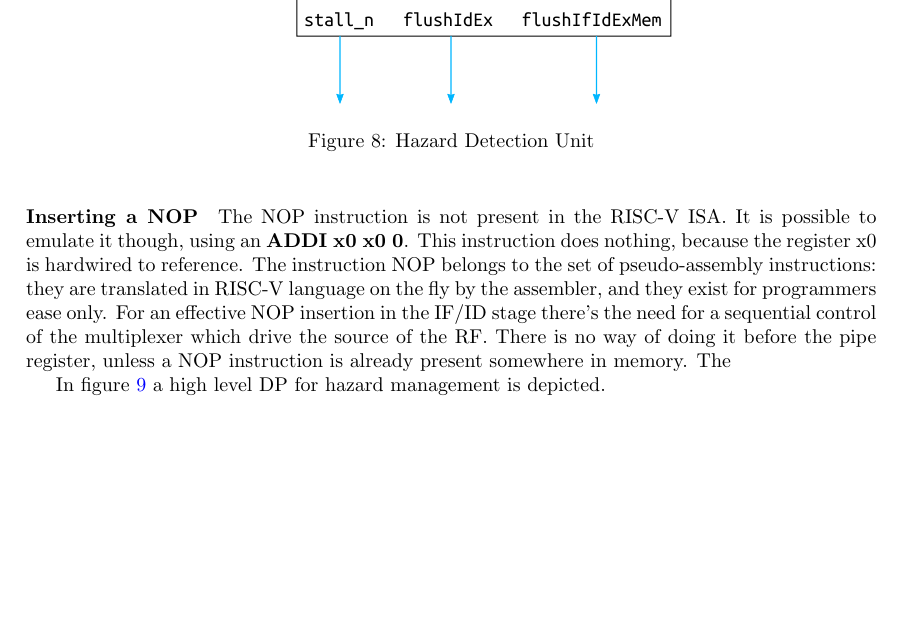
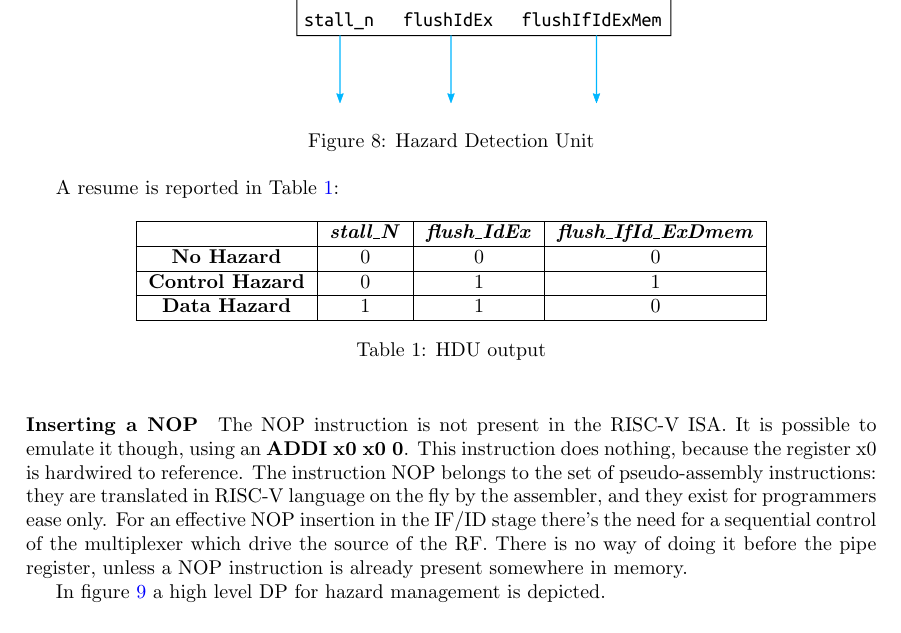
Before and after one commit to mp-17/RV-MAGIC, a LaTeX CV (report/riscv_report.tex): part of page 8 of 10, cut so that both start at the same text, the shorter picture padded with empty space. Compiled offline with pdfLaTeX.

Commit message:
report for hdu man

```diff
--- a/report/riscv_report.tex
+++ b/report/riscv_report.tex
@@ -215,8 +215,23 @@ Both this occurrences are handled by the Hazard Detection Unit, that according t
     \label{fig:hdu}
 \end{figure}
 
+A resume is reported in Table \ref{tab:hdu_output}:
+
+\begin{table}[hbtp]
+\centering
+\begin{tabular}{|c|c|c|c|}
+\hline
+                        & \textit{\textbf{stall\_N}} & \textit{\textbf{flush\_IdEx}} & \textit{\textbf{flush\_IfId\_ExDmem}} \\ \hline
+\textbf{No Hazard}      & 0                          & 0                             & 0                                     \\ \hline
+\textbf{Control Hazard} & 0                          & 1                             & 1                                     \\ \hline
+\textbf{Data Hazard}    & 1                          & 1                             & 0                                     \\ \hline
+\end{tabular}
+\caption{HDU output}
+\label{tab:hdu_output}
+\end{table}
+
 \paragraph{Inserting a NOP} The NOP instruction is not present in the RISC-V ISA. It is possible to emulate it though, using an \textbf{ADDI x0 x0 0}. This instruction does nothing, because the register x0 is hardwired to reference. The instruction NOP belongs to the set of pseudo-assembly instructions: they are translated in RISC-V language on the fly by the assembler, and they exist for programmers ease only.
-For an effective NOP insertion in the IF/ID stage there's the need for a sequential control of the multiplexer which drive the source of the RF. There is no way of doing it before the pipe register, unless a NOP instruction is already present somewhere in memory. The
+For an effective NOP insertion in the IF/ID stage there's the need for a sequential control of the multiplexer which drive the source of the RF. There is no way of doing it before the pipe register, unless a NOP instruction is already present somewhere in memory.
 
 In figure \ref{fig:hzd_management} a high level DP for hazard management is depicted.
 
```
Also changed, not shown: report/riscv_report.pdf.
